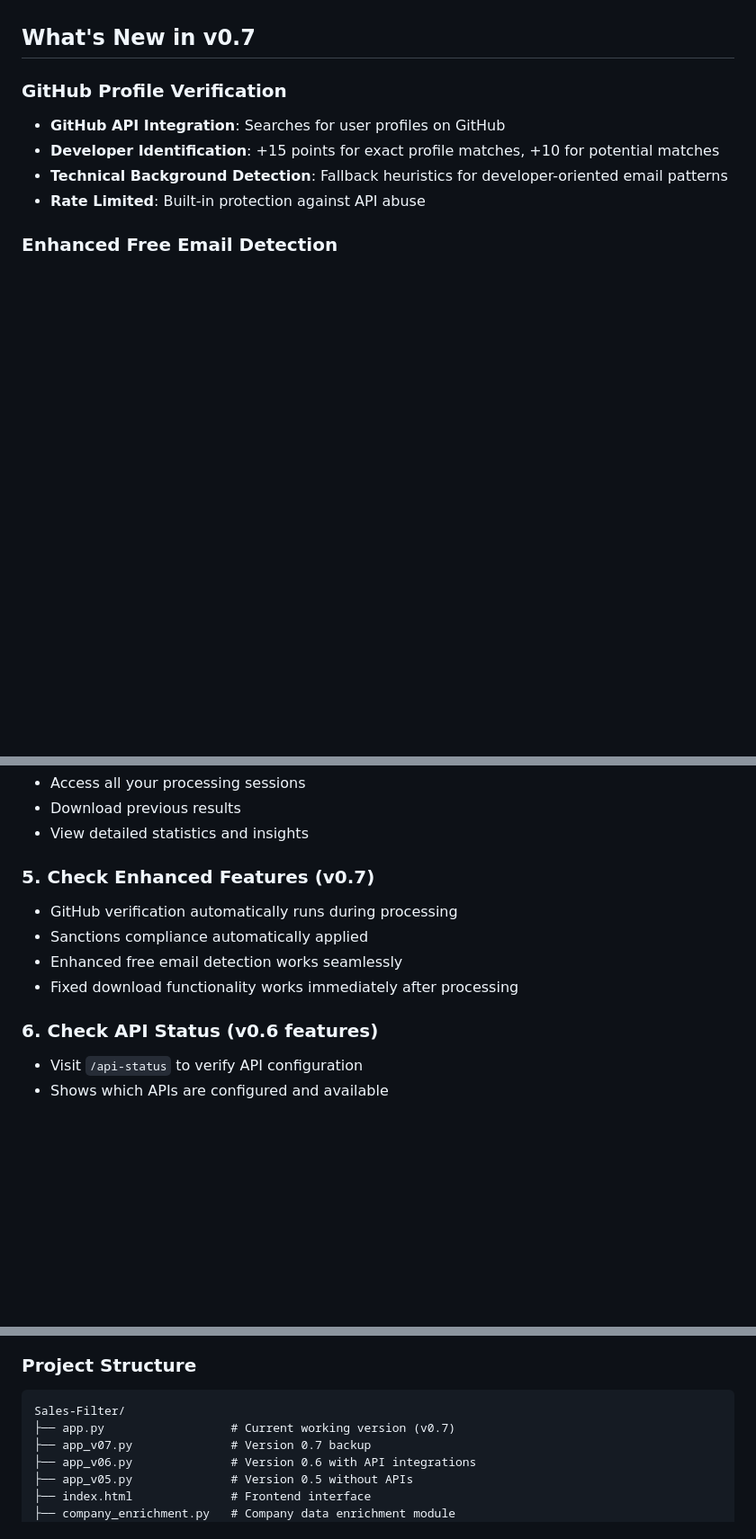
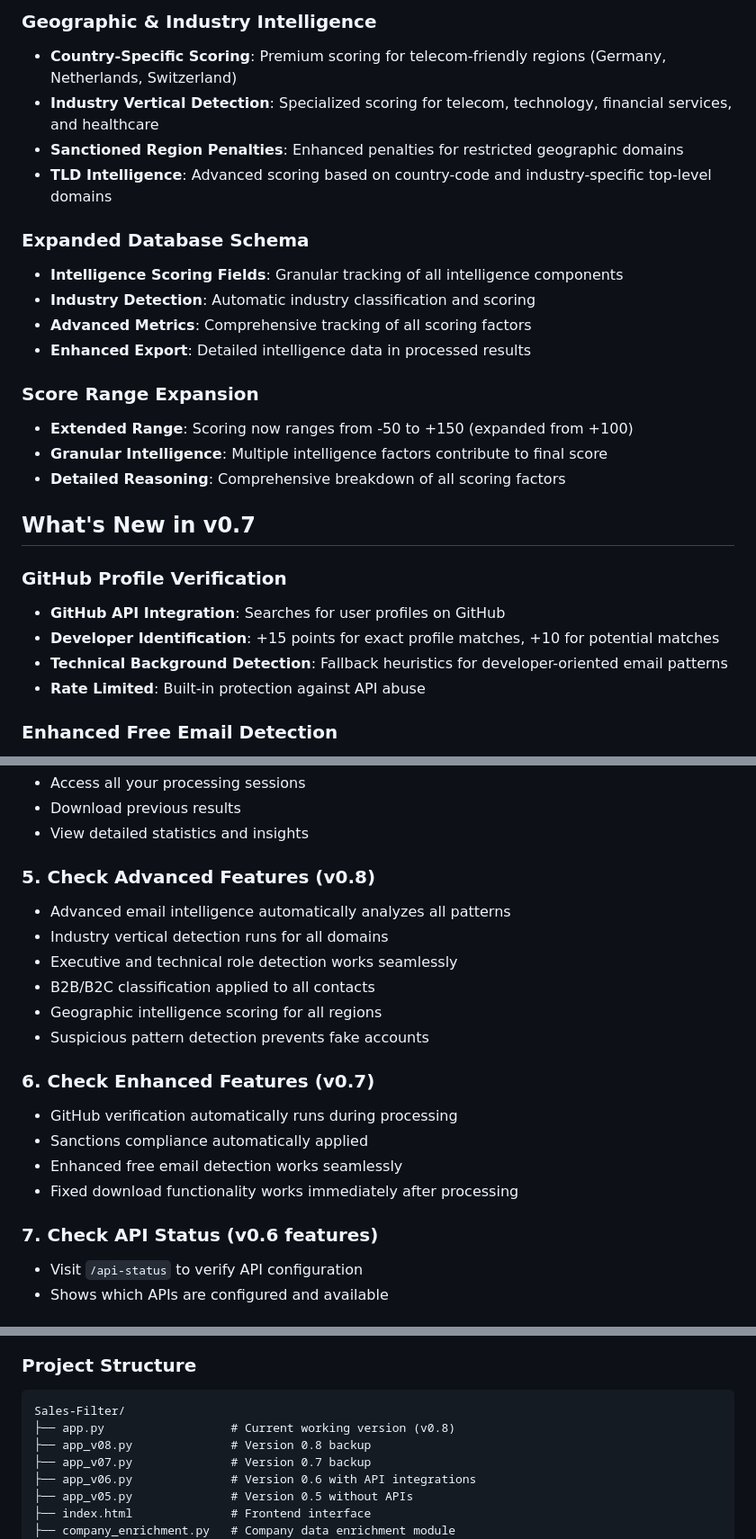
Before and after one commit to allexp1/Sales-Filter, a Markdown page: README.md, 3 parts joined by grey strips. Shown at 90% size. Rendered like a GitHub page; blank space fills up the shorter version.

````diff
--- a/README.md
+++ b/README.md
@@ -20,3 +43,19 @@ A modern web application for scoring and filtering sales leads based on email do
+### Geographic & Industry Intelligence
+- **Country-Specific Scoring**: Premium scoring for telecom-friendly regions (Germany, Netherlands, Switzerland)
+- **Industry Vertical Detection**: Specialized scoring for telecom, technology, financial services, and healthcare
+- **Sanctioned Region Penalties**: Enhanced penalties for restricted geographic domains
+- **TLD Intelligence**: Advanced scoring based on country-code and industry-specific top-level domains
+
+### Expanded Database Schema
+- **Intelligence Scoring Fields**: Granular tracking of all intelligence components
+- **Industry Detection**: Automatic industry classification and scoring
+- **Advanced Metrics**: Comprehensive tracking of all scoring factors
+- **Enhanced Export**: Detailed intelligence data in processed results
+
+### Score Range Expansion
+- **Extended Range**: Scoring now ranges from -50 to +150 (expanded from +100)
+- **Granular Intelligence**: Multiple intelligence factors contribute to final score
+- **Detailed Reasoning**: Comprehensive breakdown of all scoring factors
 
 ## What's New in v0.7
 
@@ -237,13 +294,21 @@ Bob Johnson   | bob@enterprise.com       | 2024-01-17
 - Download previous results
 - View detailed statistics and insights
 
-### 5. Check Enhanced Features (v0.7)
+### 5. Check Advanced Features (v0.8)
+- Advanced email intelligence automatically analyzes all patterns
+- Industry vertical detection runs for all domains
+- Executive and technical role detection works seamlessly
+- B2B/B2C classification applied to all contacts
+- Geographic intelligence scoring for all regions
+- Suspicious pattern detection prevents fake accounts
+
+### 6. Check Enhanced Features (v0.7)
 - GitHub verification automatically runs during processing
 - Sanctions compliance automatically applied
 - Enhanced free email detection works seamlessly
 - Fixed download functionality works immediately after processing
 
-### 6. Check API Status (v0.6 features)
+### 7. Check API Status (v0.6 features)
 - Visit `/api-status` to verify API configuration
 - Shows which APIs are configured and available
 
@@ -370,7 +435,8 @@ server {
 ### Project Structure
 ```
 Sales-Filter/
-├── app.py                  # Current working version (v0.7)
+├── app.py                  # Current working version (v0.8)
+├── app_v08.py              # Version 0.8 backup
 ├── app_v07.py              # Version 0.7 backup
 ├── app_v06.py              # Version 0.6 with API integrations
 ├── app_v05.py              # Version 0.5 without APIs
````
Also changed, not shown: other parts of README.md (+63 -11 lines).
